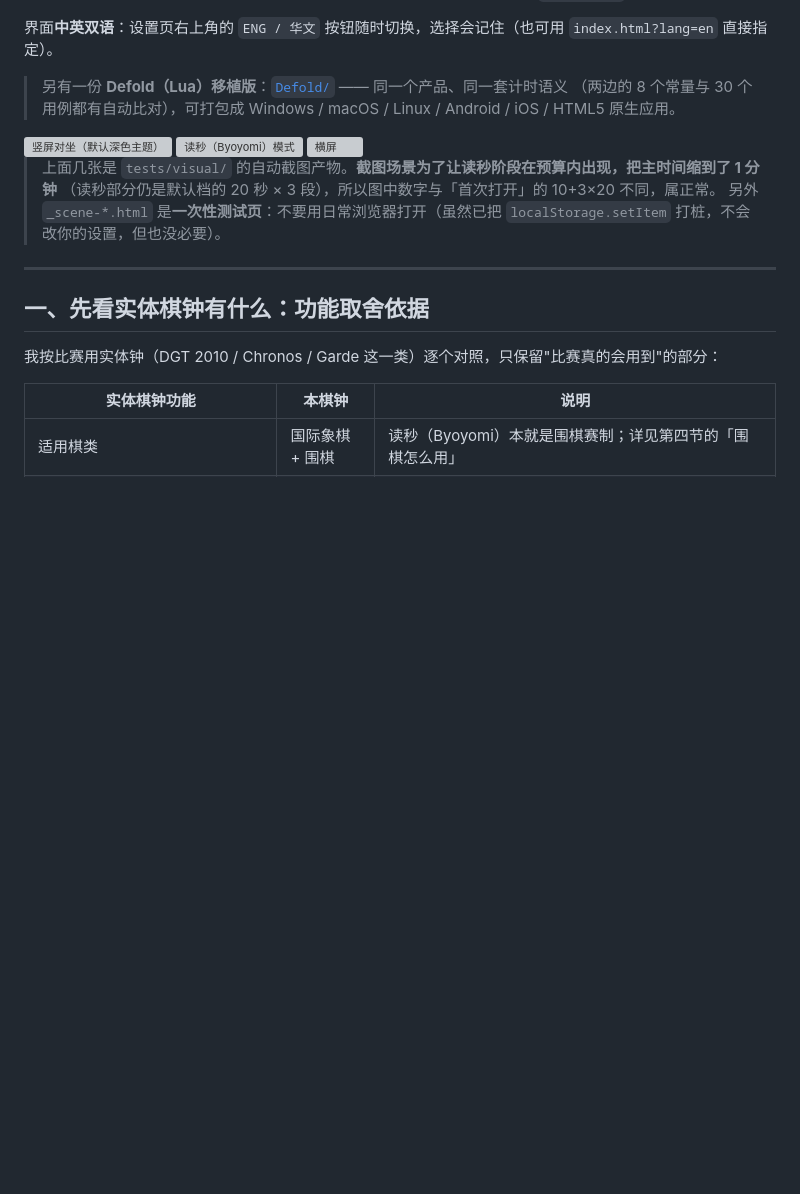
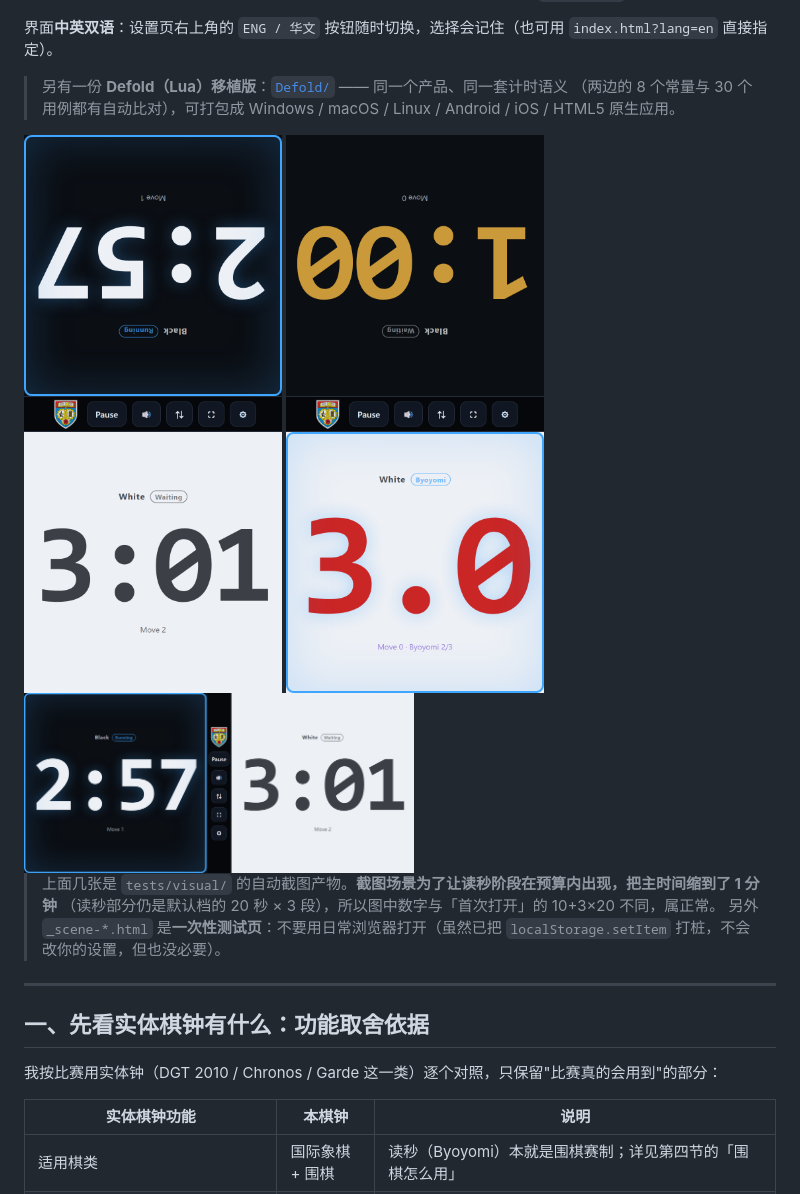
Before and after one commit to lots/ChessClock, a Markdown page: README_CN.md, the part around the change. Drawn GitHub-style; pictures changed too: screenshots/byoyomi-portrait.png (added), screenshots/midgame-landscape.png (added), screenshots/midgame-portrait.png (added); blank space fills up the shorter version; grey boxes are pictures that could not be loaded.

```diff
--- a/README_CN.md
+++ b/README_CN.md
@@ -11,9 +11,9 @@
 > 另有一份 **Defold（Lua）移植版**：[`Defold/`](Defold/README.md) —— 同一个产品、同一套计时语义
 > （两边的 8 个常量与 30 个用例都有自动比对），可打包成 Windows / macOS / Linux / Android / iOS / HTML5 原生应用。
 
-<img src="tests/visual/out/midgame-portrait.png" alt="竖屏对坐（默认深色主题）" width="390">
-<img src="tests/visual/out/byoyomi-portrait.png" alt="读秒（Byoyomi）模式" width="390">
-<img src="tests/visual/out/midgame-landscape.png" alt="横屏" width="390">
+<img src="screenshots/midgame-portrait.png" alt="竖屏对坐（默认深色主题）" width="390">
+<img src="screenshots/byoyomi-portrait.png" alt="读秒（Byoyomi）模式" width="390">
+<img src="screenshots/midgame-landscape.png" alt="横屏" width="390">
 
 > 上面几张是 `tests/visual/` 的自动截图产物。**截图场景为了让读秒阶段在预算内出现，把主时间缩到了 1 分钟**
 > （读秒部分仍是默认档的 20 秒 × 3 段），所以图中数字与「首次打开」的 10+3×20 不同，属正常。
```
Also changed, not shown: PAGES.md (added, +128 -0 lines), README.md (+3 -3 lines), 2 other files.
